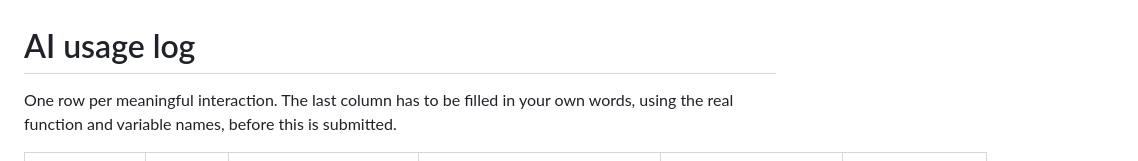
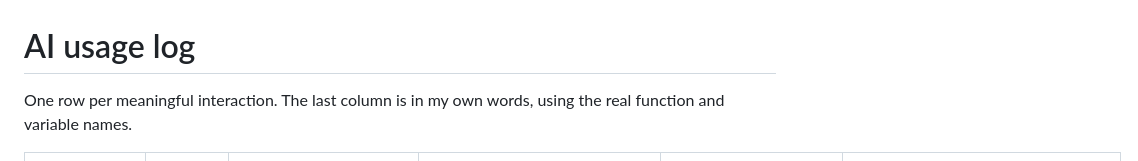
Before and after one commit to Kiril-P/pitchgate, a Markdown page: AI_USAGE.md, the part around one of its changes. GitHub-like rendering.

Commit message:
Write the AI usage explanations for 3 and 4 October in my own words.
Co-authored-by: Cursor <cursoragent@cursor.com>

```diff
--- a/AI_USAGE.md
+++ b/AI_USAGE.md
@@ -1,6 +1,6 @@
 # AI usage log
 
-One row per meaningful interaction. The last column has to be filled in your own words, using the real function and variable names, before this is submitted.
+One row per meaningful interaction. The last column is in my own words, using the real function and variable names.
 
 | Date/commit | Tool | Prompt | Disposition (Accepted/Modified/Rejected) | What changed & why (if modified) | In my own words, how this works |
 |---|---|---|---|---|---|
```
Also changed, not shown: other parts of AI_USAGE.md (+14 -14 lines).
